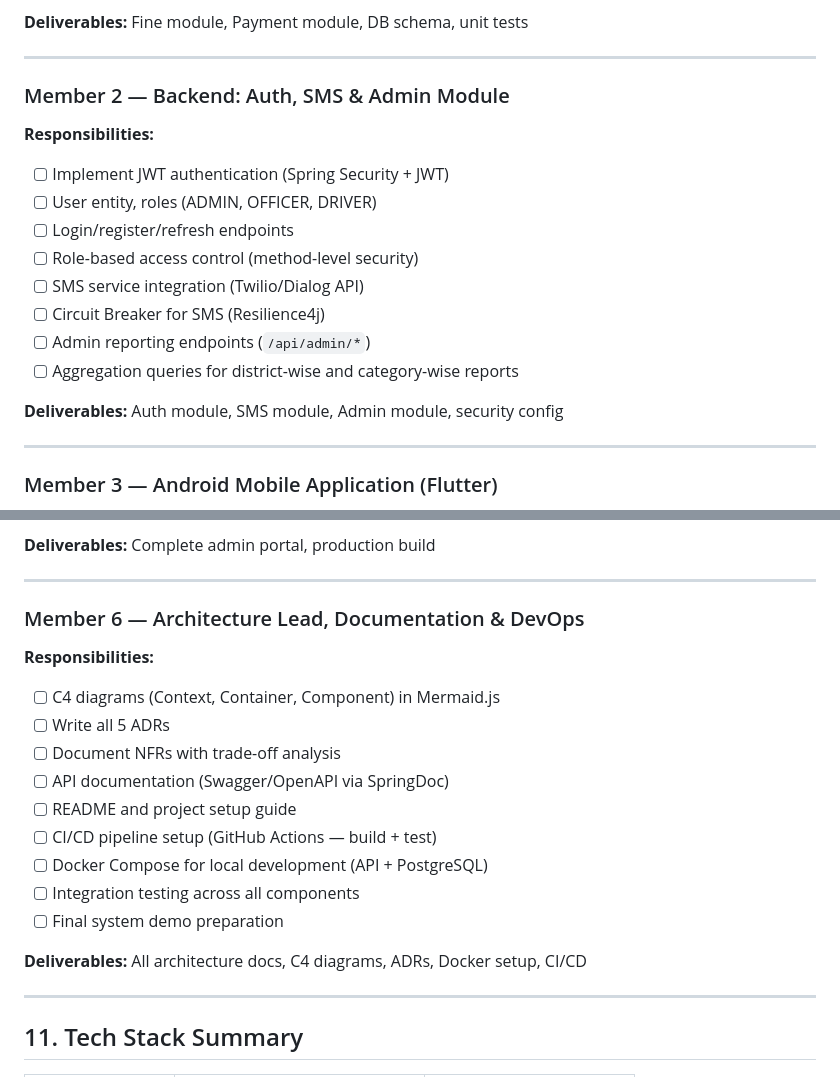
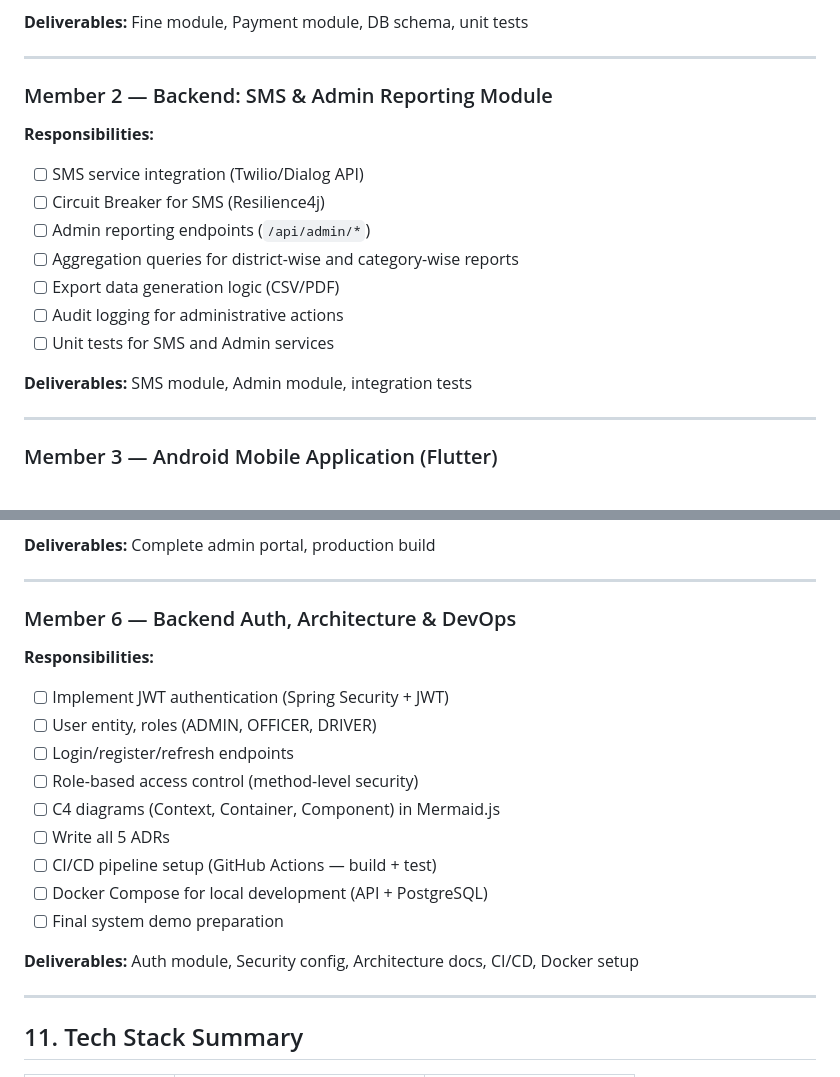
Before and after one commit to Pasan02/e-fine-system, a Markdown page: docs/implementation_plan.md, 2 parts joined by grey strips. GitHub-like rendering.

Commit message:
updated implementation plan

```diff
--- a/docs/implementation_plan.md
+++ b/docs/implementation_plan.md
@@ -420,18 +420,17 @@ Each ADR follows this template:
 
 ---
 
-### Member 2 — Backend: Auth, SMS & Admin Module
+### Member 2 — Backend: SMS & Admin Reporting Module
 **Responsibilities:**
-- [ ] Implement JWT authentication (Spring Security + JWT)
-- [ ] User entity, roles (ADMIN, OFFICER, DRIVER)
-- [ ] Login/register/refresh endpoints
-- [ ] Role-based access control (method-level security)
 - [ ] SMS service integration (Twilio/Dialog API)
 - [ ] Circuit Breaker for SMS (Resilience4j)
 - [ ] Admin reporting endpoints (`/api/admin/*`)
 - [ ] Aggregation queries for district-wise and category-wise reports
+- [ ] Export data generation logic (CSV/PDF)
+- [ ] Audit logging for administrative actions
+- [ ] Unit tests for SMS and Admin services
 
-**Deliverables:** Auth module, SMS module, Admin module, security config
+**Deliverables:** SMS module, Admin module, integration tests
 
 ---
 
@@ -481,19 +480,19 @@ Each ADR follows this template:
 
 ---
 
-### Member 6 — Architecture Lead, Documentation & DevOps
+### Member 6 — Backend Auth, Architecture & DevOps
 **Responsibilities:**
+- [ ] Implement JWT authentication (Spring Security + JWT)
+- [ ] User entity, roles (ADMIN, OFFICER, DRIVER)
+- [ ] Login/register/refresh endpoints
+- [ ] Role-based access control (method-level security)
 - [ ] C4 diagrams (Context, Container, Component) in Mermaid.js
 - [ ] Write all 5 ADRs
-- [ ] Document NFRs with trade-off analysis
-- [ ] API documentation (Swagger/OpenAPI via SpringDoc)
-- [ ] README and project setup guide
 - [ ] CI/CD pipeline setup (GitHub Actions — build + test)
 - [ ] Docker Compose for local development (API + PostgreSQL)
-- [ ] Integration testing across all components
 - [ ] Final system demo preparation
 
-**Deliverables:** All architecture docs, C4 diagrams, ADRs, Docker setup, CI/CD
+**Deliverables:** Auth module, Security config, Architecture docs, CI/CD, Docker setup
 
 ---
 
```
